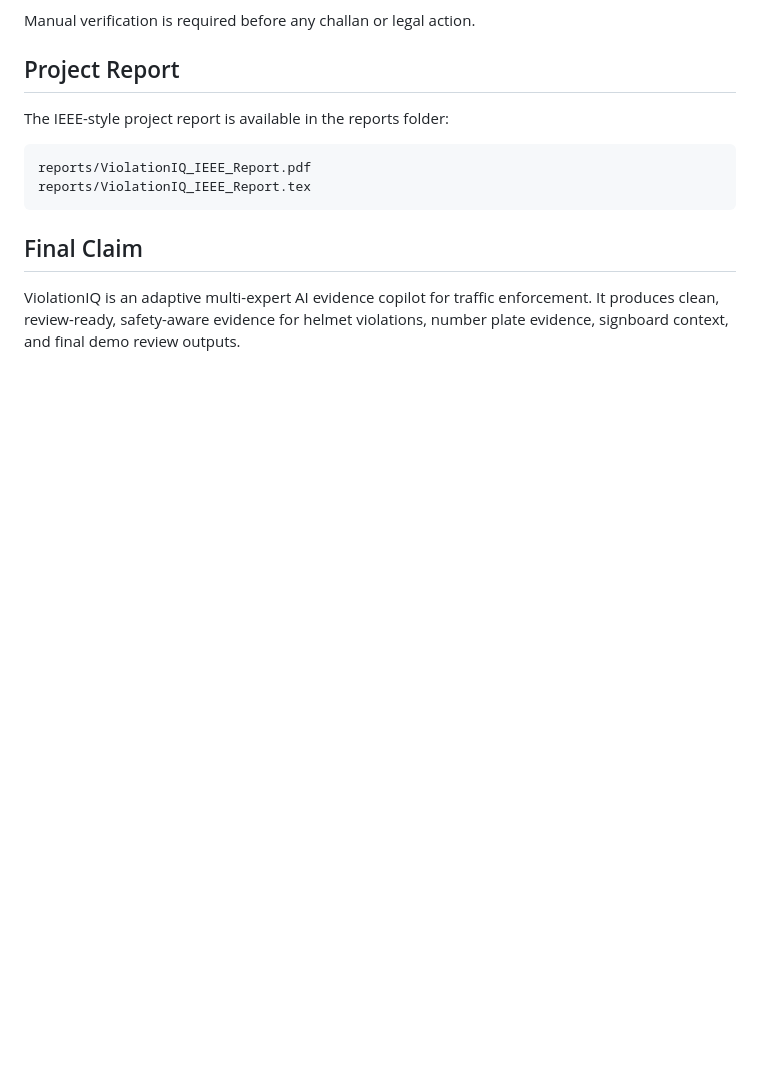
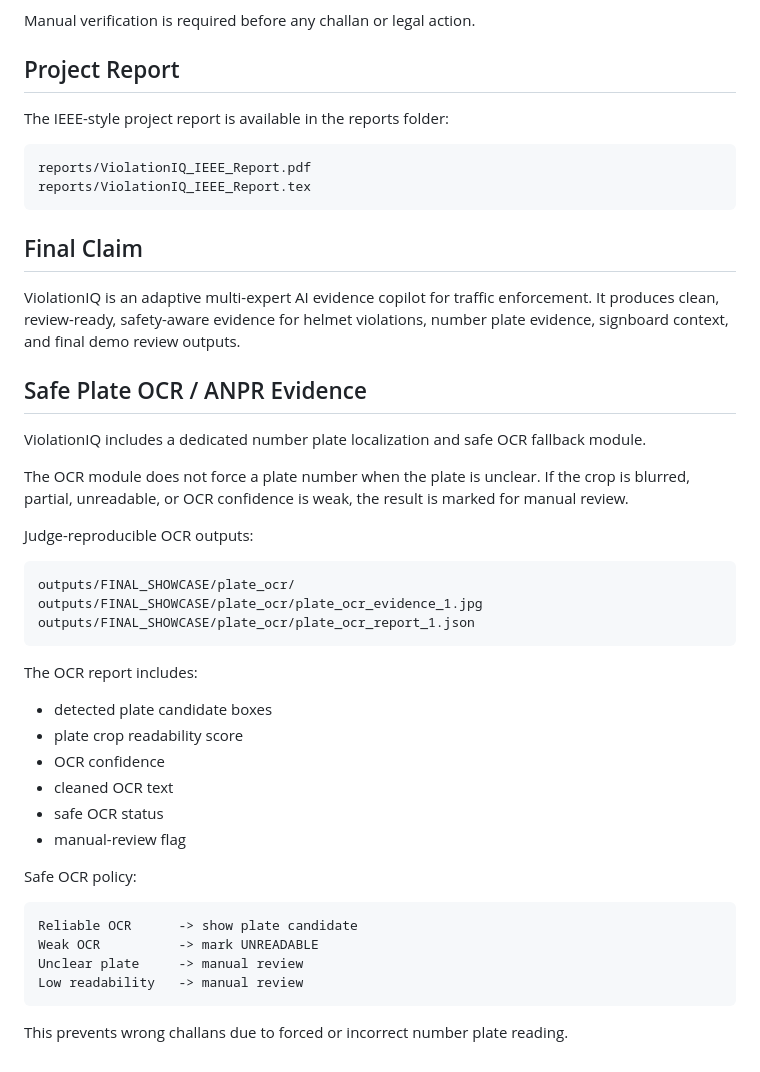
Before and after one commit to Hrithikcrick/ViolationIQ, a Markdown page: README.md, the part around the change. GitHub-like rendering; blank space fills up the shorter version.

Commit message:
Add safe OCR section to README

```diff
--- a/README.md
+++ b/README.md
@@ -264,3 +264,37 @@ The IEEE-style project report is available in the reports folder:
 ## Final Claim
 
 ViolationIQ is an adaptive multi-expert AI evidence copilot for traffic enforcement. It produces clean, review-ready, safety-aware evidence for helmet violations, number plate evidence, signboard context, and final demo review outputs.
+
+<!-- OCR_SECTION_START -->
+
+## Safe Plate OCR / ANPR Evidence
+
+ViolationIQ includes a dedicated number plate localization and safe OCR fallback module.
+
+The OCR module does not force a plate number when the plate is unclear. If the crop is blurred, partial, unreadable, or OCR confidence is weak, the result is marked for manual review.
+
+Judge-reproducible OCR outputs:
+
+    outputs/FINAL_SHOWCASE/plate_ocr/
+    outputs/FINAL_SHOWCASE/plate_ocr/plate_ocr_evidence_1.jpg
+    outputs/FINAL_SHOWCASE/plate_ocr/plate_ocr_report_1.json
+
+The OCR report includes:
+
+- detected plate candidate boxes
+- plate crop readability score
+- OCR confidence
+- cleaned OCR text
+- safe OCR status
+- manual-review flag
+
+Safe OCR policy:
+
+    Reliable OCR      -> show plate candidate
+    Weak OCR          -> mark UNREADABLE
+    Unclear plate     -> manual review
+    Low readability   -> manual review
+
+This prevents wrong challans due to forced or incorrect number plate reading.
+
+<!-- OCR_SECTION_END -->
```
